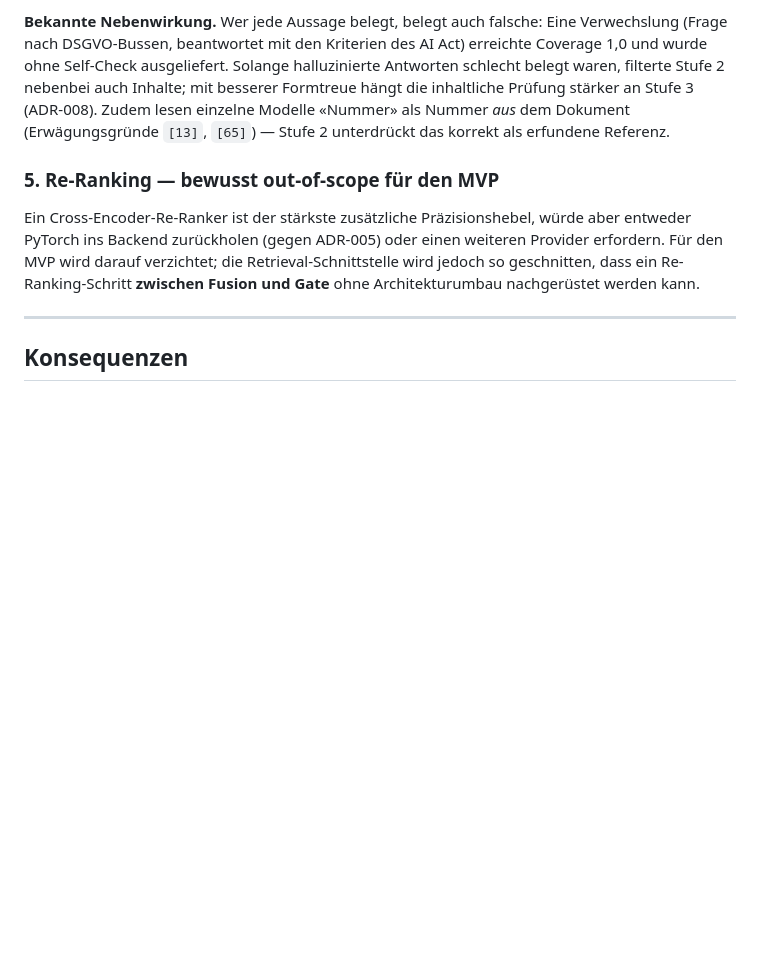
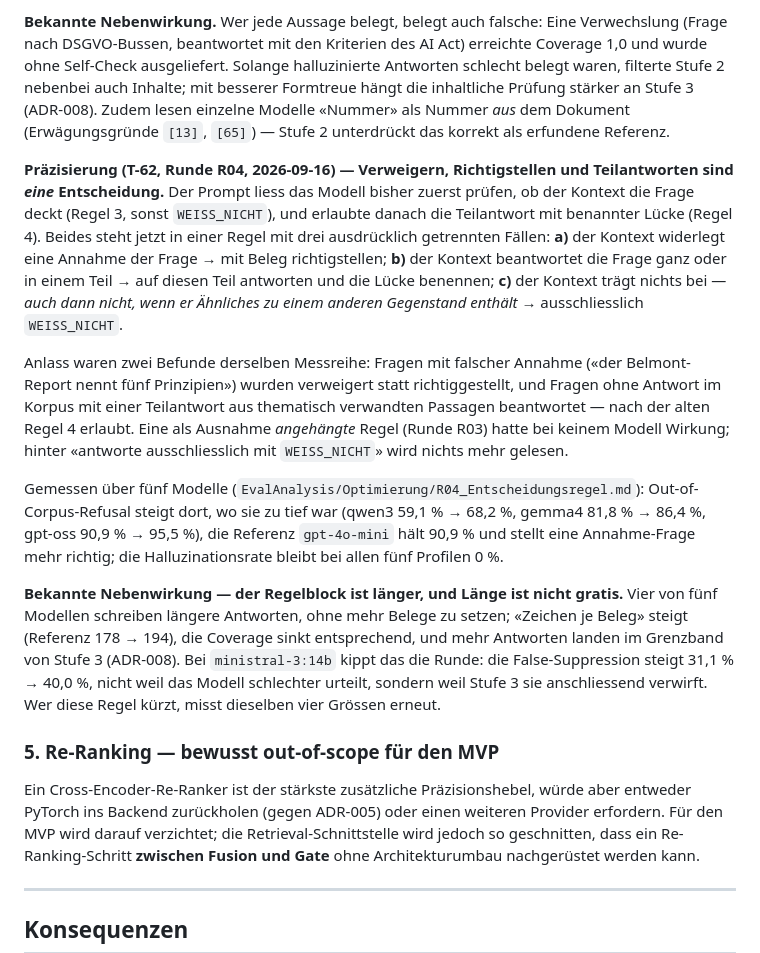
Before and after one commit to tsorer/LearnFlow, a Markdown page: Docs/04_ADR-007_Chunking-Retrieval.md, the part around the change. Rendered like a GitHub page; blank space fills up the shorter version.

```diff
--- a/Docs/04_ADR-007_Chunking-Retrieval.md
+++ b/Docs/04_ADR-007_Chunking-Retrieval.md
@@ -152,6 +152,33 @@ Stufe 2 nebenbei auch Inhalte; mit besserer Formtreue hängt die inhaltliche Pr
 Stufe 3 (ADR-008). Zudem lesen einzelne Modelle «Nummer» als Nummer *aus* dem Dokument
 (Erwägungsgründe `[13]`, `[65]`) — Stufe 2 unterdrückt das korrekt als erfundene Referenz.
 
+**Präzisierung (T-62, Runde R04, 2026-09-16) — Verweigern, Richtigstellen und Teilantworten
+sind *eine* Entscheidung.** Der Prompt liess das Modell bisher zuerst prüfen, ob der Kontext die
+Frage deckt (Regel 3, sonst `WEISS_NICHT`), und erlaubte danach die Teilantwort mit benannter
+Lücke (Regel 4). Beides steht jetzt in einer Regel mit drei ausdrücklich getrennten Fällen:
+**a)** der Kontext widerlegt eine Annahme der Frage → mit Beleg richtigstellen; **b)** der
+Kontext beantwortet die Frage ganz oder in einem Teil → auf diesen Teil antworten und die Lücke
+benennen; **c)** der Kontext trägt nichts bei — *auch dann nicht, wenn er Ähnliches zu einem
+anderen Gegenstand enthält* → ausschliesslich `WEISS_NICHT`.
+
+Anlass waren zwei Befunde derselben Messreihe: Fragen mit falscher Annahme («der Belmont-Report
+nennt fünf Prinzipien») wurden verweigert statt richtiggestellt, und Fragen ohne Antwort im
+Korpus mit einer Teilantwort aus thematisch verwandten Passagen beantwortet — nach der alten
+Regel 4 erlaubt. Eine als Ausnahme *angehängte* Regel (Runde R03) hatte bei keinem Modell
+Wirkung; hinter «antworte ausschliesslich mit `WEISS_NICHT`» wird nichts mehr gelesen.
+
+Gemessen über fünf Modelle (`EvalAnalysis/Optimierung/R04_Entscheidungsregel.md`):
+Out-of-Corpus-Refusal steigt dort, wo sie zu tief war (qwen3 59,1 % → 68,2 %, gemma4 81,8 % →
+86,4 %, gpt-oss 90,9 % → 95,5 %), die Referenz `gpt-4o-mini` hält 90,9 % und stellt eine
+Annahme-Frage mehr richtig; die Halluzinationsrate bleibt bei allen fünf Profilen 0 %.
+
+**Bekannte Nebenwirkung — der Regelblock ist länger, und Länge ist nicht gratis.** Vier von fünf
+Modellen schreiben längere Antworten, ohne mehr Belege zu setzen; «Zeichen je Beleg» steigt
+(Referenz 178 → 194), die Coverage sinkt entsprechend, und mehr Antworten landen im Grenzband von
+Stufe 3 (ADR-008). Bei `ministral-3:14b` kippt das die Runde: die False-Suppression steigt
+31,1 % → 40,0 %, nicht weil das Modell schlechter urteilt, sondern weil Stufe 3 sie anschliessend
+verwirft. Wer diese Regel kürzt, misst dieselben vier Grössen erneut.
+
 ### 5. Re-Ranking — bewusst out-of-scope für den MVP
 
 Ein Cross-Encoder-Re-Ranker ist der stärkste zusätzliche Präzisionshebel, würde aber entweder PyTorch ins Backend zurückholen (gegen ADR-005) oder einen weiteren Provider erfordern. Für den MVP wird darauf verzichtet; die Retrieval-Schnittstelle wird jedoch so geschnitten, dass ein Re-Ranking-Schritt **zwischen Fusion und Gate** ohne Architekturumbau nachgerüstet werden kann.
```
Also changed, not shown: Docs/04_ADR-008_Konfidenz-Pipeline.md (+22 -0 lines).
